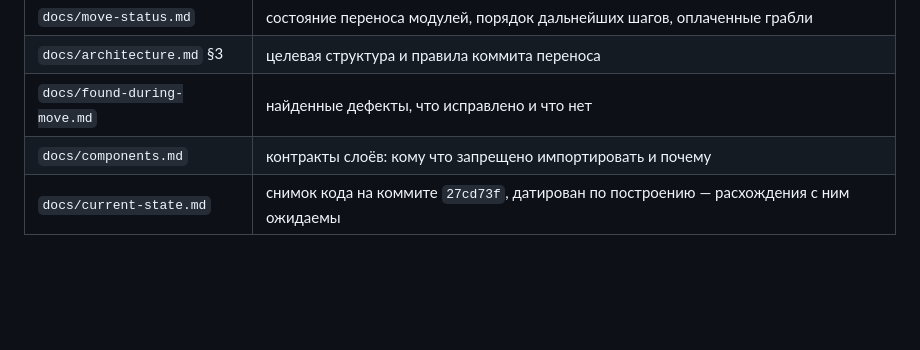
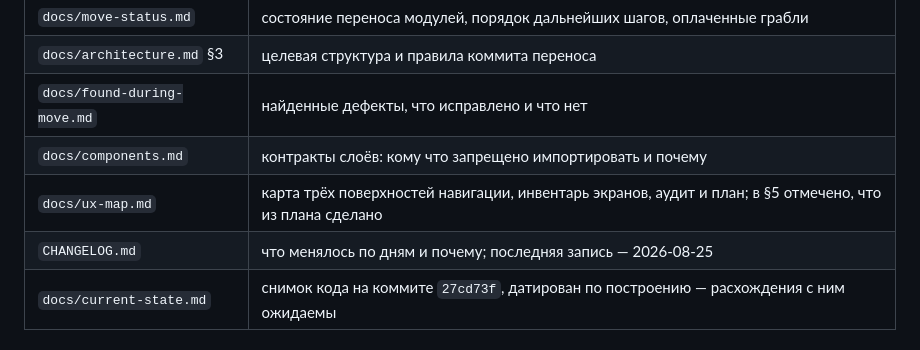
Before and after one commit to halloweex/ks-tg-bot, a Markdown page: CLAUDE.md, the part around the change. Drawn GitHub-style; blank space fills up the shorter version.

Commit message:
docs: the first page names the two files a new session actually needs
The reading list sends you to the move, and stops there. The UX map and the
changelog were reachable only if you already knew they existed.

Co-Authored-By: Claude Opus 5 <noreply@anthropic.com>

```diff
--- a/CLAUDE.md
+++ b/CLAUDE.md
@@ -8,6 +8,8 @@
 | `docs/architecture.md` §3 | целевая структура и правила коммита переноса |
 | `docs/found-during-move.md` | найденные дефекты, что исправлено и что нет |
 | `docs/components.md` | контракты слоёв: кому что запрещено импортировать и почему |
+| `docs/ux-map.md` | карта трёх поверхностей навигации, инвентарь экранов, аудит и план; в §5 отмечено, что из плана сделано |
+| `CHANGELOG.md` | что менялось по дням и почему; последняя запись — 2026-08-25 |
 | `docs/current-state.md` | снимок кода на коммите `27cd73f`, датирован по построению — расхождения с ним ожидаемы |
 
 ## Постоянные разрешения — не спрашивать
```
